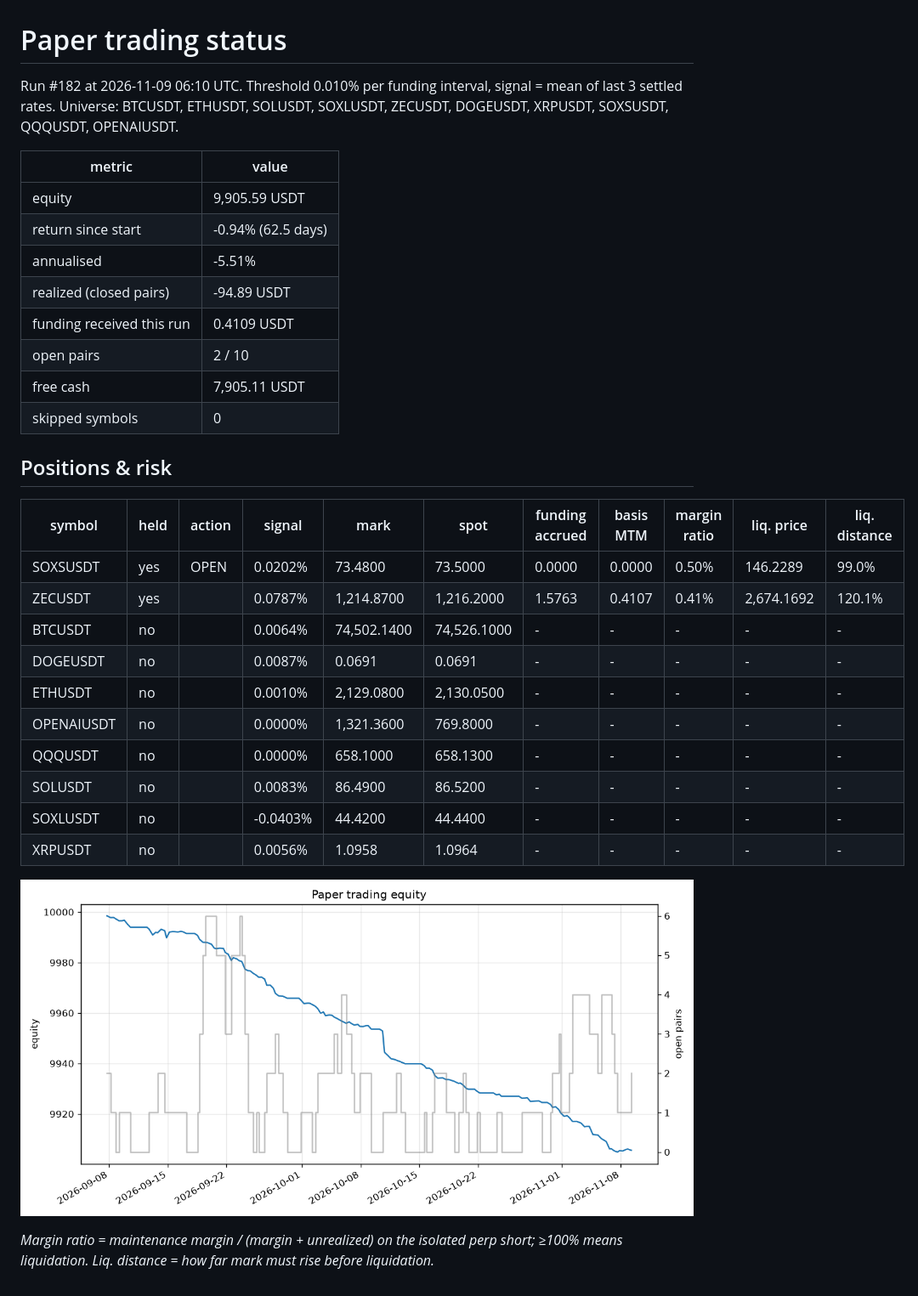
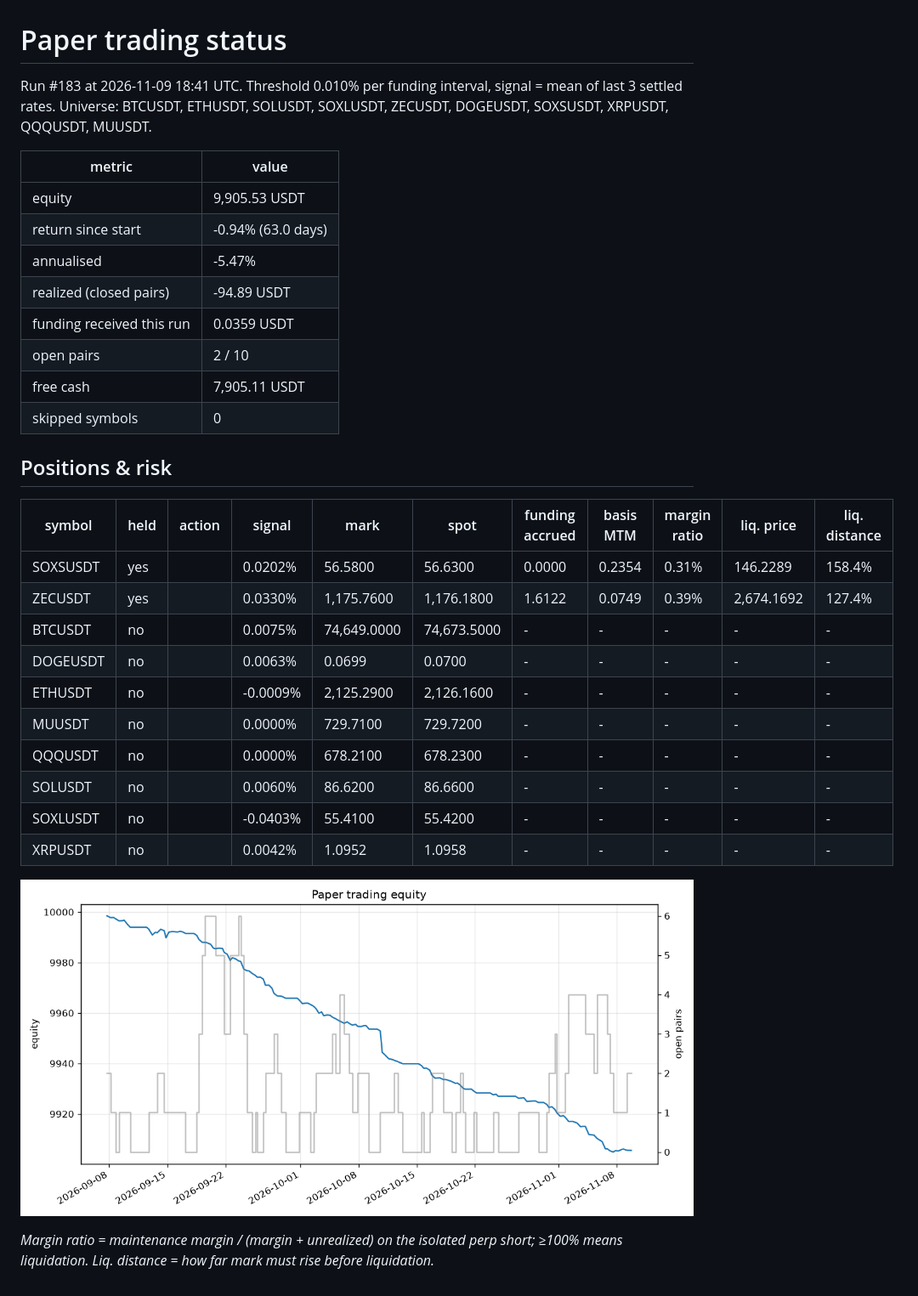
Before and after one commit to initialey/funding-arb, a Markdown page: reports/paper_latest.md, the part around the change. Shown at 85% size. Drawn GitHub-style; pictures changed too: reports/paper_equity.png.

Commit message:
paper: step 2026-11-09T18:42Z

```diff
--- a/reports/paper_latest.md
+++ b/reports/paper_latest.md
@@ -1,14 +1,14 @@
 # Paper trading status
 
-Run #182 at 2026-11-09 06:10 UTC. Threshold 0.010% per funding interval, signal = mean of last 3 settled rates. Universe: BTCUSDT, ETHUSDT, SOLUSDT, SOXLUSDT, ZECUSDT, DOGEUSDT, XRPUSDT, SOXSUSDT, QQQUSDT, OPENAIUSDT.
+Run #183 at 2026-11-09 18:41 UTC. Threshold 0.010% per funding interval, signal = mean of last 3 settled rates. Universe: BTCUSDT, ETHUSDT, SOLUSDT, SOXLUSDT, ZECUSDT, DOGEUSDT, SOXSUSDT, XRPUSDT, QQQUSDT, MUUSDT.
 
 | metric | value |
 |---|---|
-| equity | 9,905.59 USDT |
-| return since start | -0.94% (62.5 days) |
-| annualised | -5.51% |
+| equity | 9,905.53 USDT |
+| return since start | -0.94% (63.0 days) |
+| annualised | -5.47% |
 | realized (closed pairs) | -94.89 USDT |
-| funding received this run | 0.4109 USDT |
+| funding received this run | 0.0359 USDT |
 | open pairs | 2 / 10 |
 | free cash | 7,905.11 USDT |
 | skipped symbols | 0 |
@@ -17,16 +17,16 @@ Run #182 at 2026-11-09 06:10 UTC. Threshold 0.010% per funding interval, signal
 
 | symbol | held | action | signal | mark | spot | funding accrued | basis MTM | margin ratio | liq. price | liq. distance |
 |---|---|---|---|---|---|---|---|---|---|---|
-| SOXSUSDT | yes | OPEN | 0.0202% | 73.4800 | 73.5000 | 0.0000 | 0.0000 | 0.50% | 146.2289 | 99.0% |
-| ZECUSDT | yes |  | 0.0787% | 1,214.8700 | 1,216.2000 | 1.5763 | 0.4107 | 0.41% | 2,674.1692 | 120.1% |
-| BTCUSDT | no |  | 0.0064% | 74,502.1400 | 74,526.1000 | - | - | - | - | - |
-| DOGEUSDT | no |  | 0.0087% | 0.0691 | 0.0691 | - | - | - | - | - |
-| ETHUSDT | no |  | 0.0010% | 2,129.0800 | 2,130.0500 | - | - | - | - | - |
-| OPENAIUSDT | no |  | 0.0000% | 1,321.3600 | 769.8000 | - | - | - | - | - |
-| QQQUSDT | no |  | 0.0000% | 658.1000 | 658.1300 | - | - | - | - | - |
-| SOLUSDT | no |  | 0.0083% | 86.4900 | 86.5200 | - | - | - | - | - |
-| SOXLUSDT | no |  | -0.0403% | 44.4200 | 44.4400 | - | - | - | - | - |
-| XRPUSDT | no |  | 0.0056% | 1.0958 | 1.0964 | - | - | - | - | - |
+| SOXSUSDT | yes |  | 0.0202% | 56.5800 | 56.6300 | 0.0000 | 0.2354 | 0.31% | 146.2289 | 158.4% |
+| ZECUSDT | yes |  | 0.0330% | 1,175.7600 | 1,176.1800 | 1.6122 | 0.0749 | 0.39% | 2,674.1692 | 127.4% |
+| BTCUSDT | no |  | 0.0075% | 74,649.0000 | 74,673.5000 | - | - | - | - | - |
+| DOGEUSDT | no |  | 0.0063% | 0.0699 | 0.0700 | - | - | - | - | - |
+| ETHUSDT | no |  | -0.0009% | 2,125.2900 | 2,126.1600 | - | - | - | - | - |
+| MUUSDT | no |  | 0.0000% | 729.7100 | 729.7200 | - | - | - | - | - |
+| QQQUSDT | no |  | 0.0000% | 678.2100 | 678.2300 | - | - | - | - | - |
+| SOLUSDT | no |  | 0.0060% | 86.6200 | 86.6600 | - | - | - | - | - |
+| SOXLUSDT | no |  | -0.0403% | 55.4100 | 55.4200 | - | - | - | - | - |
+| XRPUSDT | no |  | 0.0042% | 1.0952 | 1.0958 | - | - | - | - | - |
 
 ![equity](paper_equity.png)
 
```
Also changed, not shown: 2 other files.
